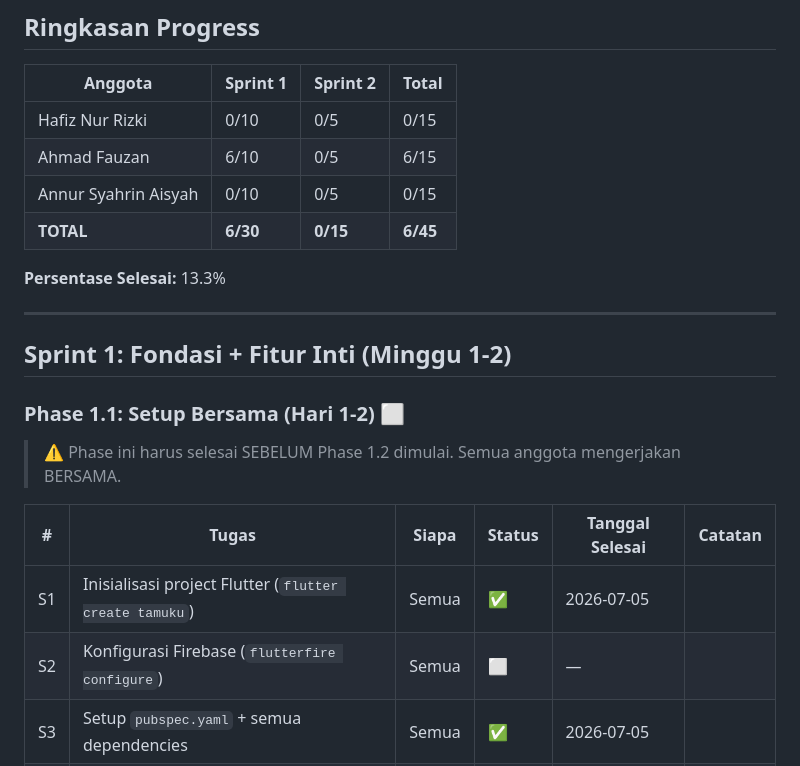
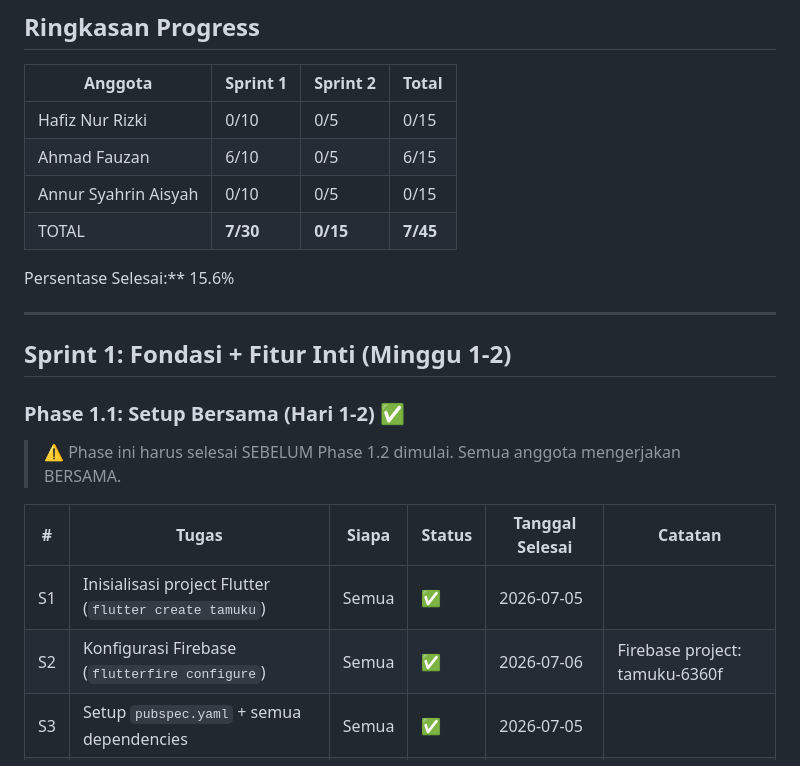
Before and after one commit to AhmadFauzanZW/TamuKu, a Markdown page: PROGRESS.md, the part around the change. Drawn GitHub-style.

Commit message:
fix: update progress tracker with completed tasks and correct completion percentage

```diff
--- a/PROGRESS.md
+++ b/PROGRESS.md
@@ -14,22 +14,22 @@
 | Hafiz Nur Rizki | 0/10 | 0/5 | 0/15 |
 | Ahmad Fauzan | 6/10 | 0/5 | 6/15 |
 | Annur Syahrin Aisyah | 0/10 | 0/5 | 0/15 |
-| **TOTAL** | **6/30** | **0/15** | **6/45** |
+| TOTAL | **7/30** | **0/15** | **7/45** |
 
-**Persentase Selesai:** 13.3%
+Persentase Selesai:** 15.6%
 
 ---
 
 ## Sprint 1: Fondasi + Fitur Inti (Minggu 1-2)
 
-### Phase 1.1: Setup Bersama (Hari 1-2) ⬜
+### Phase 1.1: Setup Bersama (Hari 1-2) ✅
 
 > ⚠️ Phase ini harus selesai SEBELUM Phase 1.2 dimulai. Semua anggota mengerjakan BERSAMA.
 
 | # | Tugas | Siapa | Status | Tanggal Selesai | Catatan |
 |---|-------|-------|--------|-----------------|---------|
 | S1 | Inisialisasi project Flutter (`flutter create tamuku`) | Semua | ✅ | 2026-07-05 | |
-| S2 | Konfigurasi Firebase (`flutterfire configure`) | Semua | ⬜ | — | |
+| S2 | Konfigurasi Firebase (`flutterfire configure`) | Semua | ✅ | 2026-07-06 | Firebase project: tamuku-6360f |
 | S3 | Setup `pubspec.yaml` + semua dependencies | Semua | ✅ | 2026-07-05 | |
 | S4 | Setup folder Clean Architecture | Semua | ✅ | 2026-07-05 | |
 | S5 | Setup theme system dari DESIGN.md | Semua | ✅ | 2026-07-05 | |
```
